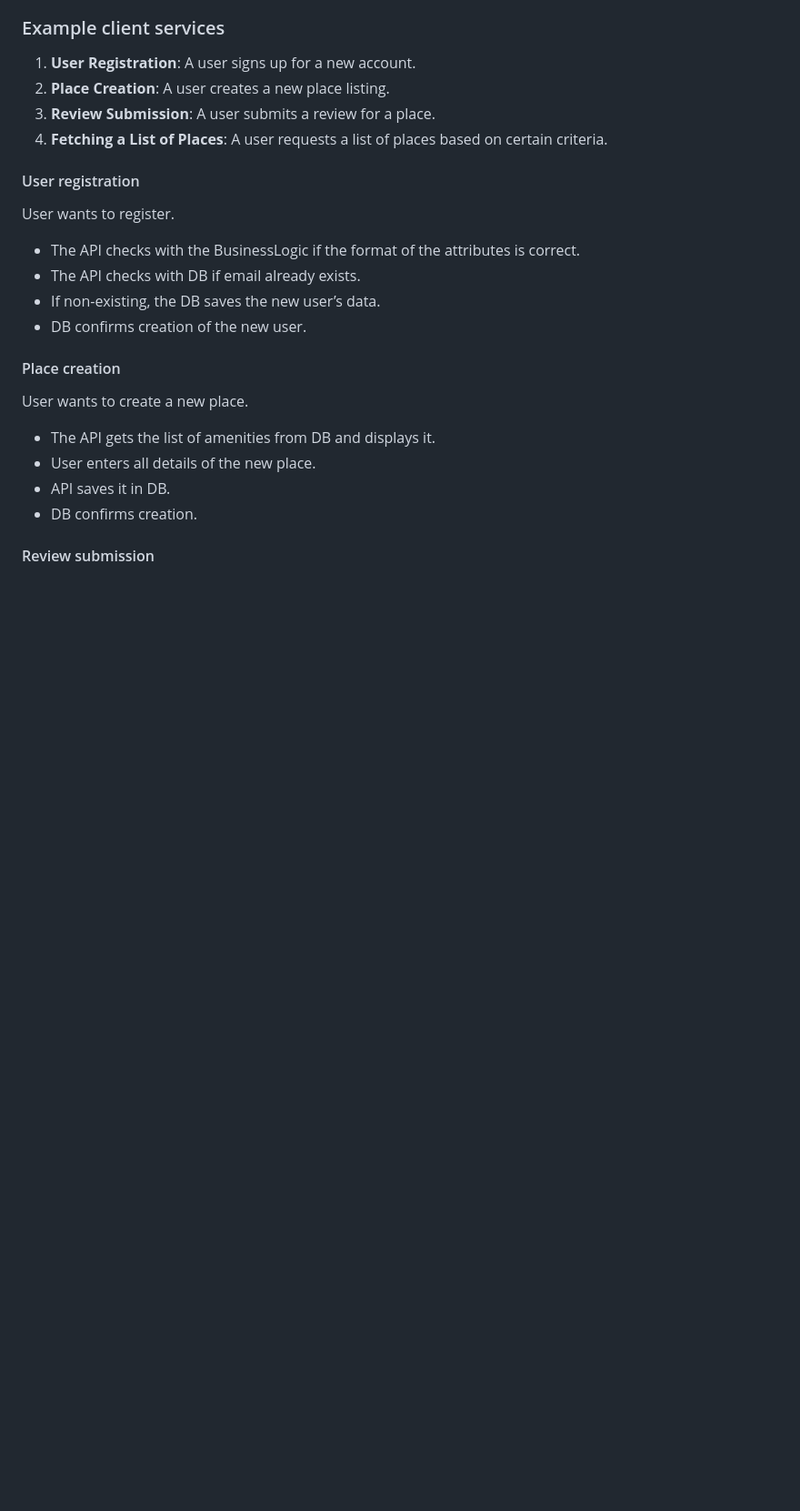
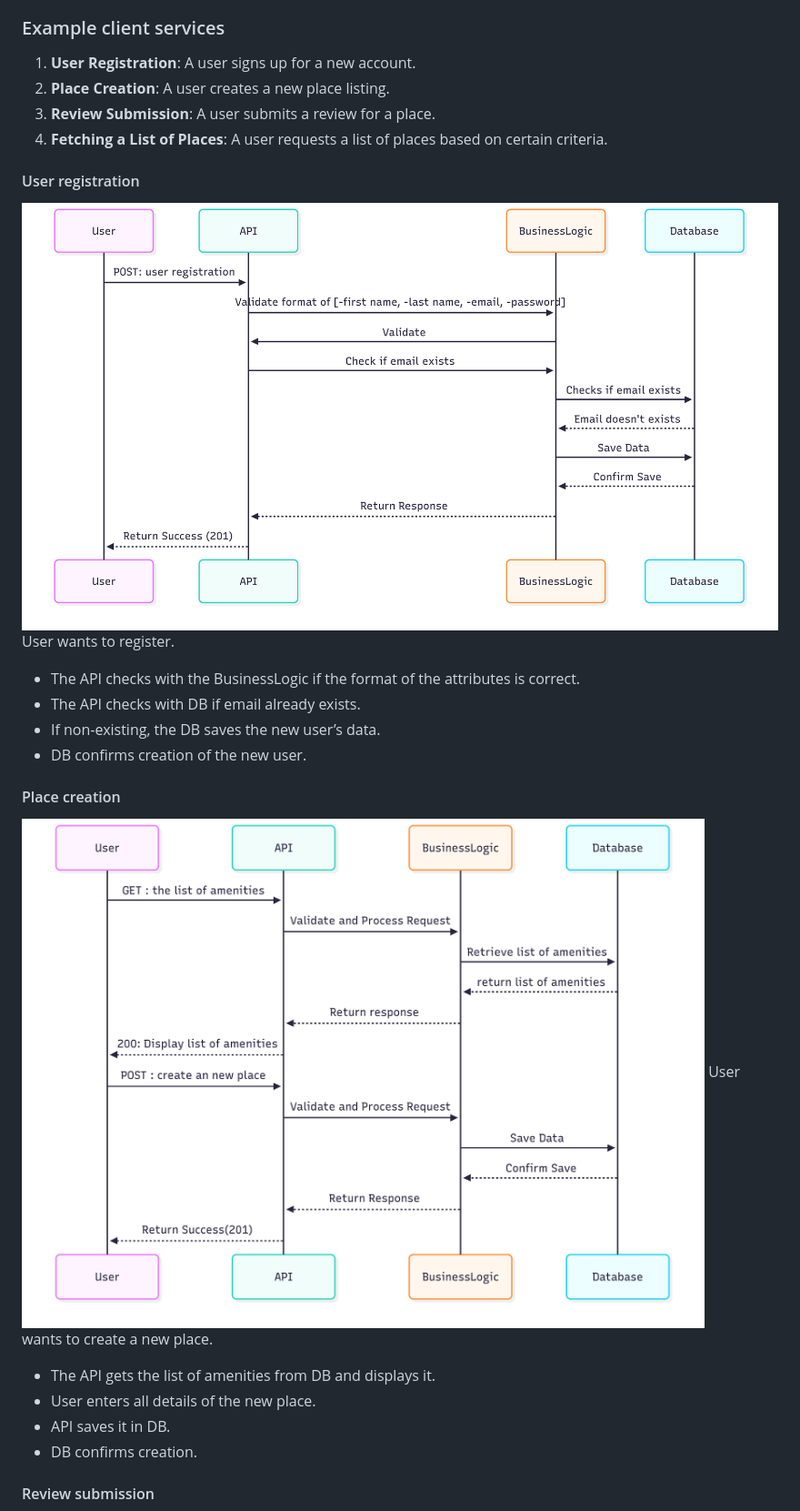
Before and after one commit to sarahwcqz/holbertonschool-hbnb, a Markdown page: part1/README.md, the part around the change printed below. Shown: that part at 91% size. Drawn GitHub-style; pictures changed too: part1/images/seq_place-creation.png (added), part1/images/seq_user-reg.png (added); blank space fills up the shorter version.

Commit message:
adding diagrams to the readme + adding of diag pictures to images file

```diff
--- a/part1/README.md
+++ b/part1/README.md
@@ -110,6 +112,7 @@ Show what happens when a user makes a request. Illustrate how the 3 layers inter
 4. **Fetching a List of Places**: A user requests a list of places based on certain criteria.
 
 #### User registration
+![Seq_User](./images/seq_user-reg.png)
 User wants to register.
  - The API checks with the BusinessLogic if the format of the attributes is correct.
  - The API checks with DB if email already exists.
@@ -117,6 +120,7 @@ User wants to register.
  - DB confirms creation of the new user.
 
 #### Place creation
+![seq_place](./images/seq_place-creation.png)
 User wants to create a new place.
 - The API gets the list of amenities from DB and displays it.
 - User enters all details of the new place.
```
Also changed, not shown: other parts of part1/README.md (+4 -0 lines), part1/images/Package_diag.png (added), part1/images/class_diag.png.png (added), part1/images/seq_fetching.png (added), part1/images/seq_review.png (added).
